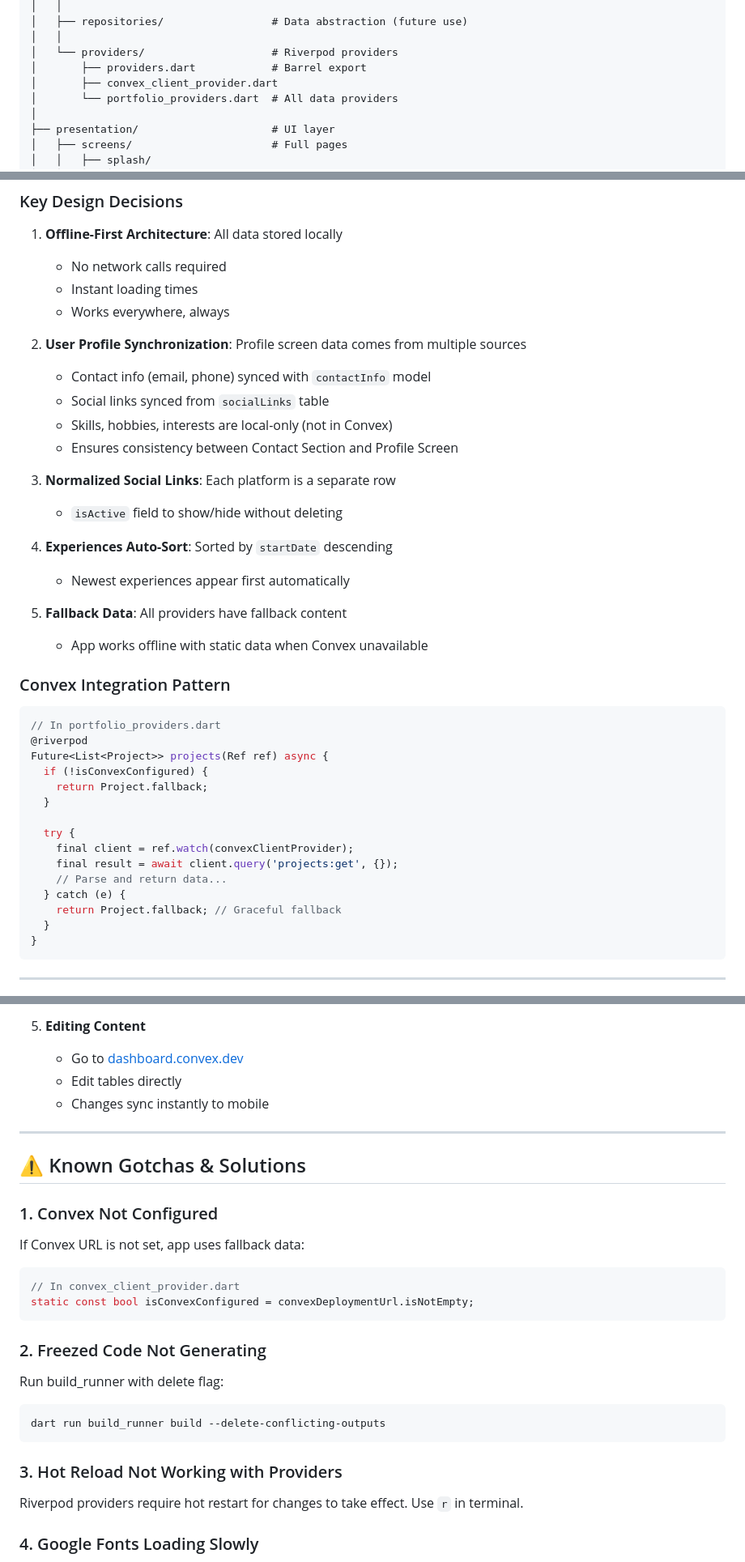
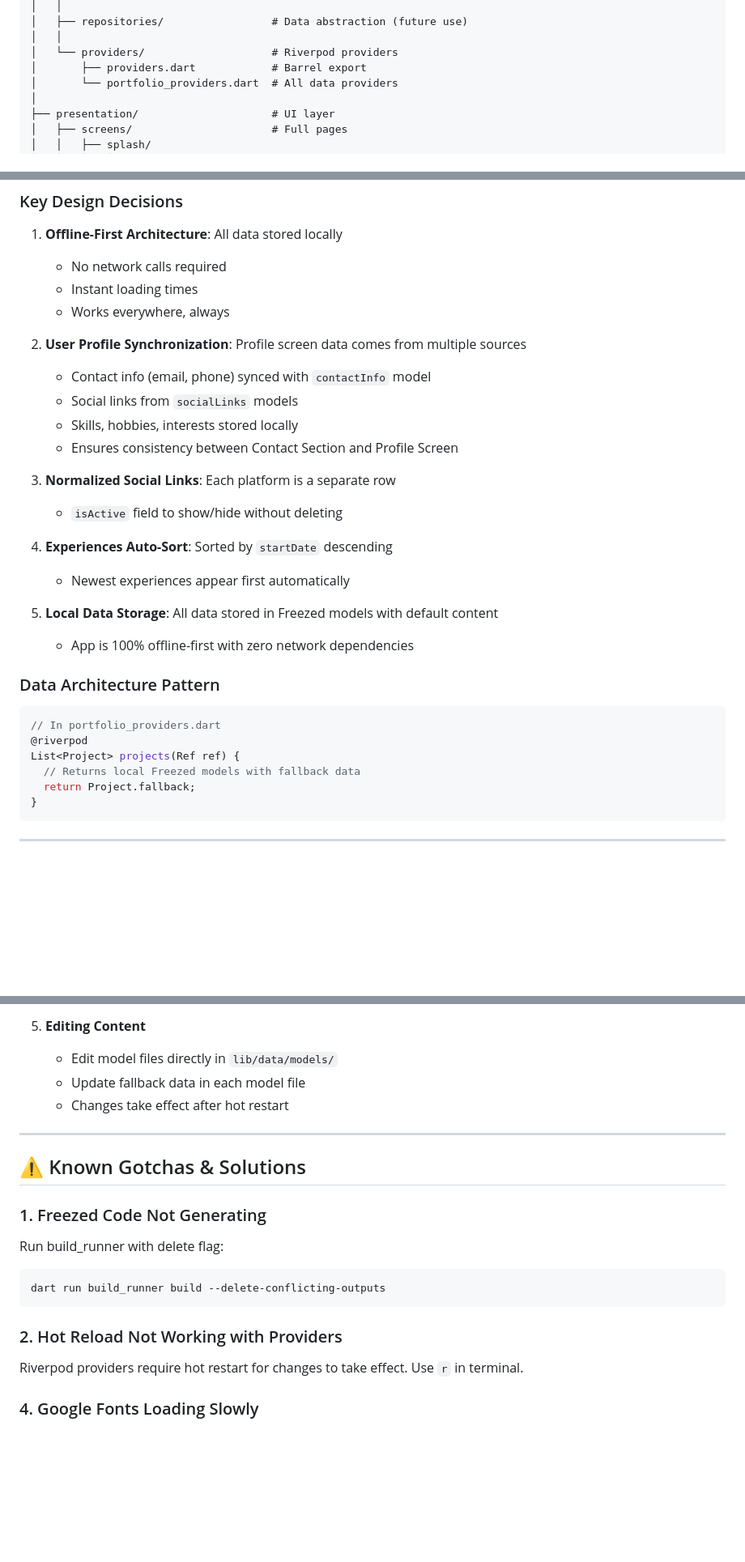
Before and after one commit to lMarul/MobilePortfolio, a Markdown page: guidelines.md, 3 parts joined by grey strips. Shown at 81% size. Drawn GitHub-style; blank space fills up the shorter version.

````diff
--- a/guidelines.md
+++ b/guidelines.md
@@ -128,7 +124,6 @@ lib/
 │   │
 │   └── providers/                    # Riverpod providers
 │       ├── providers.dart            # Barrel export
-│       ├── convex_client_provider.dart
 │       └── portfolio_providers.dart  # All data providers
 │
 ├── presentation/                     # UI layer
@@ -220,8 +215,8 @@ All portfolio data is stored locally in the app using Freezed models with fallba
 
 2. **User Profile Synchronization**: Profile screen data comes from multiple sources
    - Contact info (email, phone) synced with `contactInfo` model
-   - Social links synced from `socialLinks` table
-   - Skills, hobbies, interests are local-only (not in Convex)
+   - Social links from `socialLinks` models
+   - Skills, hobbies, interests stored locally
    - Ensures consistency between Contact Section and Profile Screen
 
 3. **Normalized Social Links**: Each platform is a separate row
@@ -230,26 +225,17 @@ All portfolio data is stored locally in the app using Freezed models with fallba
 4. **Experiences Auto-Sort**: Sorted by `startDate` descending
    - Newest experiences appear first automatically
 
-5. **Fallback Data**: All providers have fallback content
-   - App works offline with static data when Convex unavailable
+5. **Local Data Storage**: All data stored in Freezed models with default content
+   - App is 100% offline-first with zero network dependencies
 
-### Convex Integration Pattern
+### Data Architecture Pattern
 
 ```dart
 // In portfolio_providers.dart
 @riverpod
-Future<List<Project>> projects(Ref ref) async {
-  if (!isConvexConfigured) {
-    return Project.fallback;
-  }
-
-  try {
-    final client = ref.watch(convexClientProvider);
-    final result = await client.query('projects:get', {});
-    // Parse and return data...
-  } catch (e) {
-    return Project.fallback; // Graceful fallback
-  }
+List<Project> projects(Ref ref) {
+  // Returns local Freezed models with fallback data
+  return Project.fallback;
 }
 ```
 
@@ -364,28 +350,21 @@ flutter build web --release           # Web deployment
    - Add custom transition in `route_transitions.dart`
 
 5. **Editing Content**
-   - Go to [dashboard.convex.dev](https://dashboard.convex.dev)
-   - Edit tables directly
-   - Changes sync instantly to mobile
+   - Edit model files directly in `lib/data/models/`
+   - Update fallback data in each model file
+   - Changes take effect after hot restart
 
 ---
 
 ## ⚠️ Known Gotchas & Solutions
 
-### 1. Convex Not Configured
-If Convex URL is not set, app uses fallback data:
-```dart
-// In convex_client_provider.dart
-static const bool isConvexConfigured = convexDeploymentUrl.isNotEmpty;
-```
-
-### 2. Freezed Code Not Generating
+### 1. Freezed Code Not Generating
 Run build_runner with delete flag:
 ```powershell
 dart run build_runner build --delete-conflicting-outputs
 ```
 
-### 3. Hot Reload Not Working with Providers
+### 2. Hot Reload Not Working with Providers
 Riverpod providers require hot restart for changes to take effect. Use `r` in terminal.
 
 ### 4. Google Fonts Loading Slowly
````
Also changed, not shown: other parts of guidelines.md (+5 -9 lines), EDITING_GUIDE.md (+1 -1 lines), README.md (+5 -36 lines).
